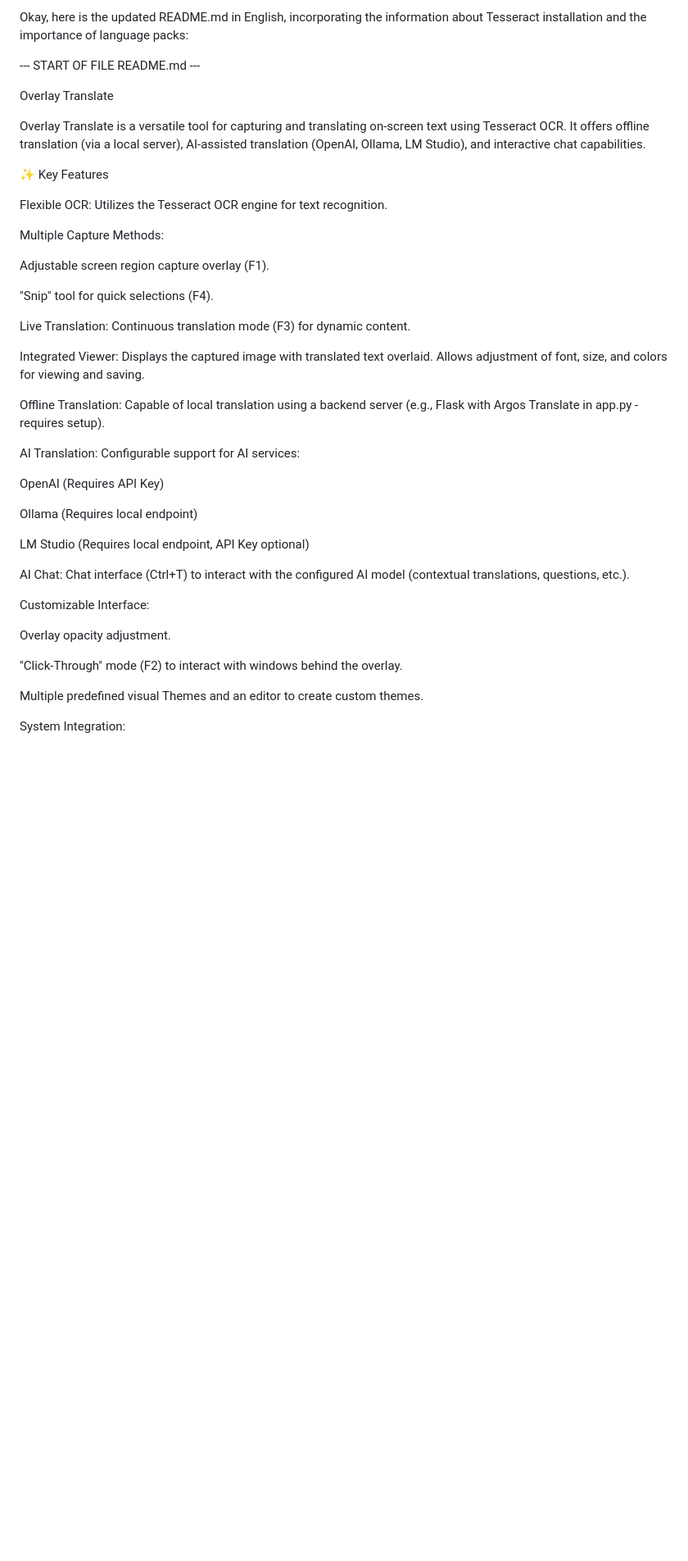
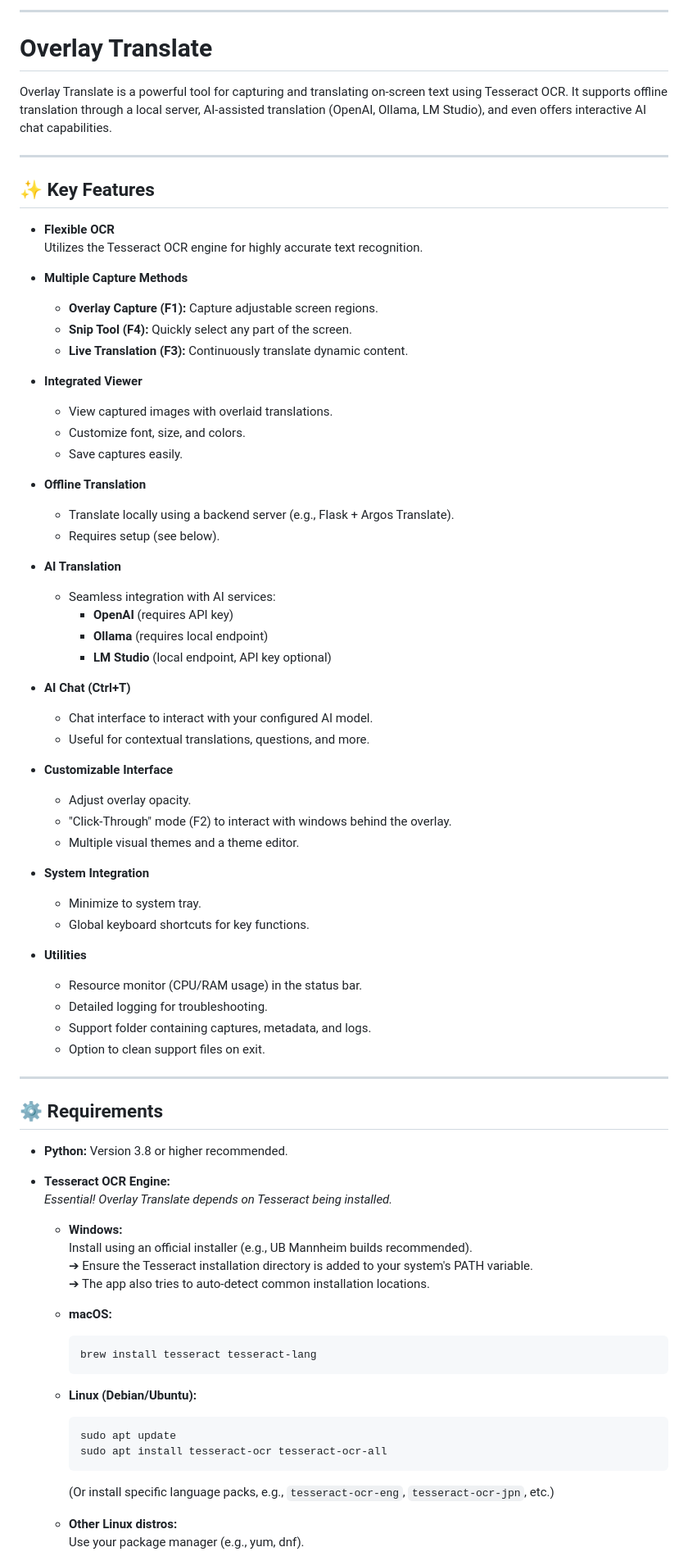
Before and after one commit to AmusinglySimple/Overlay-Translate-Lite, a Markdown page: README.md, the part around the change printed below. Shown: that part at 82% size. Rendered like a GitHub page; blank space fills up the shorter version.

````diff
--- a/README.md
+++ b/README.md
@@ -1,44 +1,81 @@
-Okay, here is the updated README.md in English, incorporating the information about Tesseract installation and the importance of language packs:
+---
 
---- START OF FILE README.md ---
+# Overlay Translate
 
-Overlay Translate
+Overlay Translate is a powerful tool for capturing and translating on-screen text using Tesseract OCR. It supports offline translation through a local server, AI-assisted translation (OpenAI, Ollama, LM Studio), and even offers interactive AI chat capabilities.
 
-Overlay Translate is a versatile tool for capturing and translating on-screen text using Tesseract OCR. It offers offline translation (via a local server), AI-assisted translation (OpenAI, Ollama, LM Studio), and interactive chat capabilities.
+---
 
-✨ Key Features
+## ✨ Key Features
 
-Flexible OCR: Utilizes the Tesseract OCR engine for text recognition.
+- **Flexible OCR**
+  Utilizes the Tesseract OCR engine for highly accurate text recognition.
 
-Multiple Capture Methods:
+- **Multiple Capture Methods**
+  - **Overlay Capture (F1):** Capture adjustable screen regions.
+  - **Snip Tool (F4):** Quickly select any part of the screen.
+  - **Live Translation (F3):** Continuously translate dynamic content.
 
-Adjustable screen region capture overlay (F1).
+- **Integrated Viewer**
+  - View captured images with overlaid translations.
+  - Customize font, size, and colors.
+  - Save captures easily.
 
-"Snip" tool for quick selections (F4).
+- **Offline Translation**
+  - Translate locally using a backend server (e.g., Flask + Argos Translate).
+  - Requires setup (see below).
 
-Live Translation: Continuous translation mode (F3) for dynamic content.
+- **AI Translation**
+  - Seamless integration with AI services:
+    - **OpenAI** (requires API key)
+    - **Ollama** (requires local endpoint)
+    - **LM Studio** (local endpoint, API key optional)
 
-Integrated Viewer: Displays the captured image with translated text overlaid. Allows adjustment of font, size, and colors for viewing and saving.
+- **AI Chat (Ctrl+T)**
+  - Chat interface to interact with your configured AI model.
+  - Useful for contextual translations, questions, and more.
 
-Offline Translation: Capable of local translation using a backend server (e.g., Flask with Argos Translate in app.py - requires setup).
+- **Customizable Interface**
+  - Adjust overlay opacity.
+  - "Click-Through" mode (F2) to interact with windows behind the overlay.
+  - Multiple visual themes and a theme editor.
 
-AI Translation: Configurable support for AI services:
+- **System Integration**
+  - Minimize to system tray.
+  - Global keyboard shortcuts for key functions.
 
-OpenAI (Requires API Key)
+- **Utilities**
+  - Resource monitor (CPU/RAM usage) in the status bar.
+  - Detailed logging for troubleshooting.
+  - Support folder containing captures, metadata, and logs.
+  - Option to clean support files on exit.
 
-Ollama (Requires local endpoint)
+---
 
-LM Studio (Requires local endpoint, API Key optional)
+## ⚙️ Requirements
 
-AI Chat: Chat interface (Ctrl+T) to interact with the configured AI model (contextual translations, questions, etc.).
+- **Python:** Version 3.8 or higher recommended.
 
-Customizable Interface:
+- **Tesseract OCR Engine:**
+  *Essential! Overlay Translate depends on Tesseract being installed.*
 
-Overlay opacity adjustment.
+  - **Windows:**
+    Install using an official installer (e.g., UB Mannheim builds recommended).
+    ➔ Ensure the Tesseract installation directory is added to your system's PATH variable.
+    ➔ The app also tries to auto-detect common installation locations.
 
-"Click-Through" mode (F2) to interact with windows behind the overlay.
+  - **macOS:**
+    ```bash
+    brew install tesseract tesseract-lang
+    ```
 
-Multiple predefined visual Themes and an editor to create custom themes.
+  - **Linux (Debian/Ubuntu):**
+    ```bash
+    sudo apt update
+    sudo apt install tesseract-ocr tesseract-ocr-all
+    ```
+    (Or install specific language packs, e.g., `tesseract-ocr-eng`, `tesseract-ocr-jpn`, etc.)
 
-System Integration:
+  - **Other Linux distros:**
+    Use your package manager (e.g., yum, dnf).
 
````
Also changed, not shown: other parts of README.md (+63 -40 lines).
